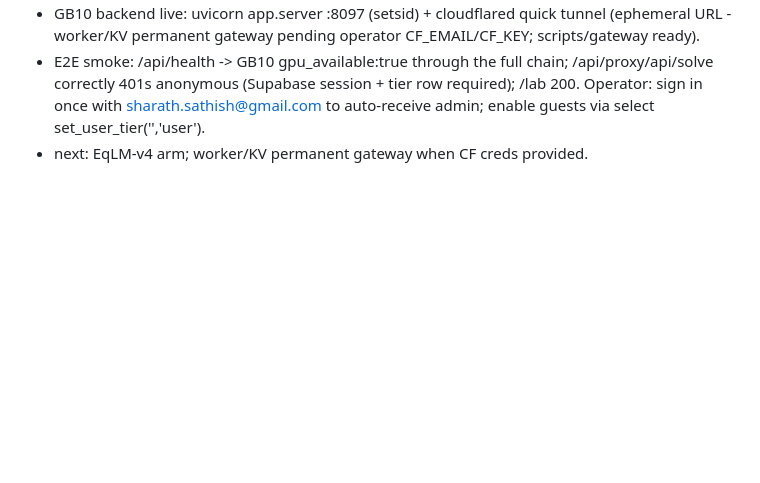
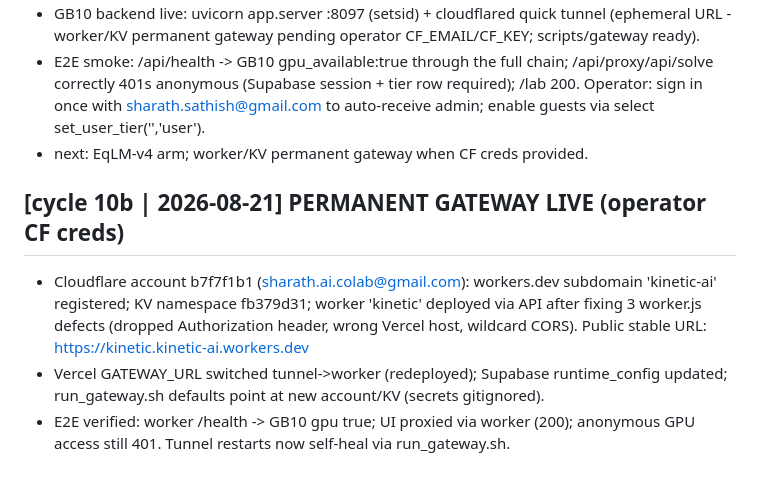
Before and after one commit to SharathSPhD/game-llm, a Markdown page: research/memory/journal.md, the part around the change. Drawn GitHub-style; blank space fills up the shorter version.

Commit message:
journal: permanent gateway closure

```diff
--- a/research/memory/journal.md
+++ b/research/memory/journal.md
@@ -126,3 +126,13 @@
   required); /lab 200. Operator: sign in once with sharath.sathish@gmail.com to
   auto-receive admin; enable guests via select set_user_tier('<email>','user').
 - next: EqLM-v4 arm; worker/KV permanent gateway when CF creds provided.
+
+## [cycle 10b | 2026-08-21] PERMANENT GATEWAY LIVE (operator CF creds)
+- Cloudflare account b7f7f1b1 (sharath.ai.colab@gmail.com): workers.dev subdomain
+  'kinetic-ai' registered; KV namespace fb379d31; worker 'kinetic' deployed via API
+  after fixing 3 worker.js defects (dropped Authorization header, wrong Vercel host,
+  wildcard CORS). Public stable URL: https://kinetic.kinetic-ai.workers.dev
+- Vercel GATEWAY_URL switched tunnel->worker (redeployed); Supabase runtime_config
+  updated; run_gateway.sh defaults point at new account/KV (secrets gitignored).
+- E2E verified: worker /health -> GB10 gpu true; UI proxied via worker (200);
+  anonymous GPU access still 401. Tunnel restarts now self-heal via run_gateway.sh.
```
